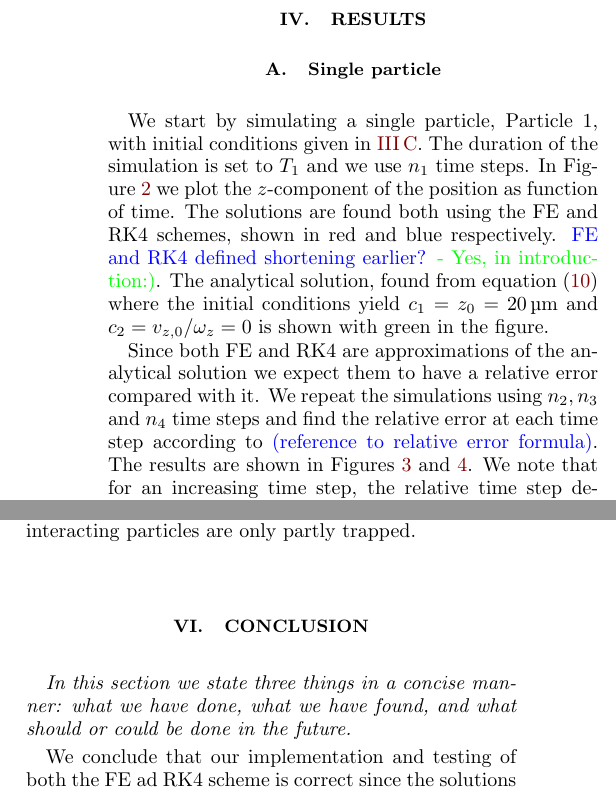
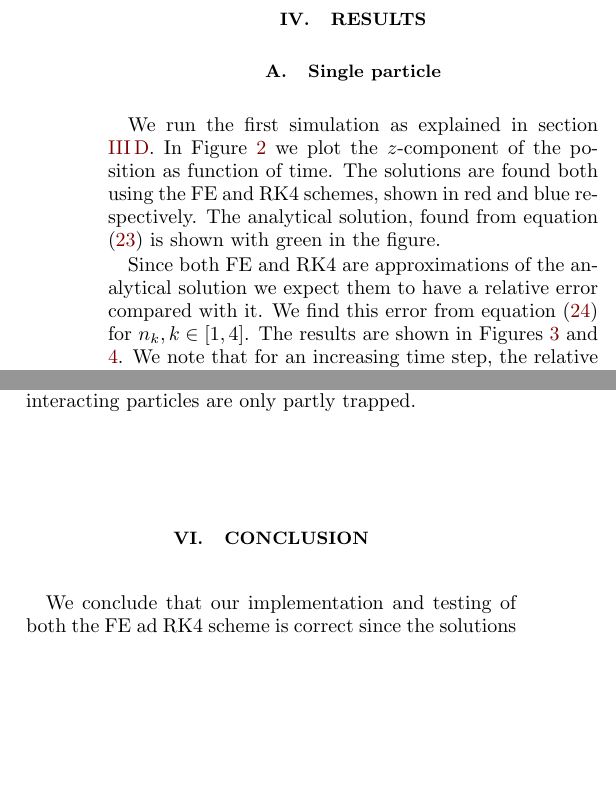
Before and after one commit to Vikenes/FYS4150, a LaTeX paper (project3/latex/project3.tex, which reads project3/latex/conclusion.tex, project3/latex/results.tex): two parts of the columns of pages 6 and 10 of 11, joined at a grey line, cut so that both start at the same text, the shorter picture padded with empty space. Compiled offline with pdfLaTeX.

Commit message:
wrote some conclusion stuff

```diff
--- a/project3/latex/conclusion.tex
+++ b/project3/latex/conclusion.tex
@@ -1,5 +1,4 @@
 \section{Conclusion}\label{sec:conclusion}
-\textit{In this section we state three things in a concise manner: what we have done, what we have found, and what should or could be done in the future.}
 
 We conclude that our implementation and testing of both the FE ad RK4 scheme is correct since the solutions appear accurate in figure \ref{fig:compare_z_analytical}, and the errors from figures \ref{fig:error_FE} and \ref{fig:error_RK} behaves as we expect them to. For the two particle simulation, allowing them to interact pushed the particles further away from each, while both still show periodic behaviour. This is the physical solution as we are not able to switch off these interaction in a physical Penning Trap. When including more particles.
 
--- a/project3/latex/results.tex
+++ b/project3/latex/results.tex
@@ -1,9 +1,9 @@
 \section{Results}\label{sec:results}
 
 \subsection{Single particle}\label{sec:one_particle}
-We start by simulating a single particle, Particle 1, with initial conditions given in \ref{sec:initial_conditions}. The duration of the simulation is set to $T_1$ and we use $n_1$ time steps. In Figure \ref{fig:compare_z_analytical} we plot the $z$-component of the position as function of time. The solutions are found both using the FE and RK4 schemes, shown in red and blue respectively. \Johan{FE and RK4 defined shortening earlier?} \Nanna{- Yes, in introduction:)}. The analytical solution, found from equation \eqref{eq:p1_diffeq_solution_z} where the initial conditions yield $c_1 = z_0 = 20\,\mathrm{\text{\textmu}m}$ and $c_2 = v_{z,0}/\omega_z= 0$ is shown with green in the figure.
+We run the first simulation as explained in section \ref{sec:simulation}. In Figure \ref{fig:compare_z_analytical} we plot the $z$-component of the position as function of time. The solutions are found both using the FE and RK4 schemes, shown in red and blue respectively. The analytical solution, found from equation \eqref{eq:z_spec_analytical_solution} is shown with green in the figure.
 
-Since both FE and RK4 are approximations of the analytical solution we expect them to have a relative error compared with it. We repeat the simulations using $n_2, n_3$ and $n_4$ time steps and find the relative error at each time step according to \Johan{(reference to relative error formula)}. The results are shown in Figures \ref{fig:error_FE} and \ref{fig:error_RK}. We note that for an increasing time step, the relative time step decrease, and the error for the RK4 scheme is significantly less than that of FE. \Johan{(ref some previous discussion with hs?)}
+Since both FE and RK4 are approximations of the analytical solution we expect them to have a relative error compared with it. We find this error from equation \eqref{eq:relative_error_size} for $n_k, k\in[1,4]$. The results are shown in Figures \ref{fig:error_FE} and \ref{fig:error_RK}. We note that for an increasing time step, the relative time step decrease, and the error for the RK4 scheme is significantly less than that of FE, as is expected.
 
 %------------------------------------------------------------------------------
 %   displacement in z-direction as function of time. analyitcal, FE, and RK4
```
Also changed, not shown: project3/latex/results.tex (2 more changed lines).
